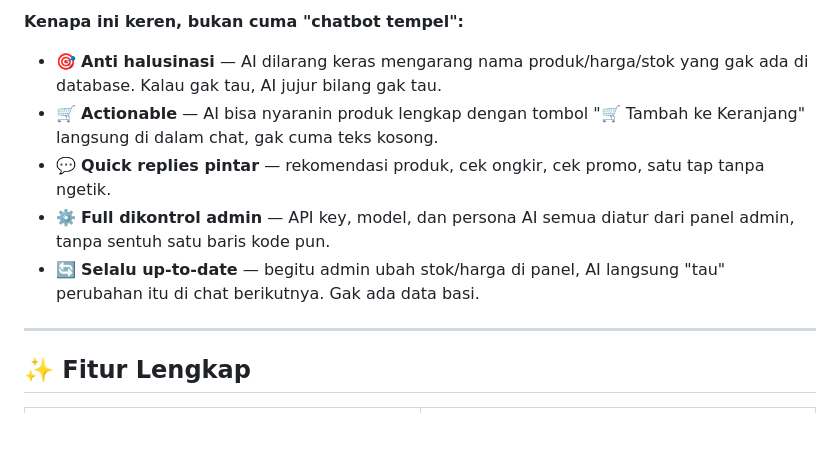
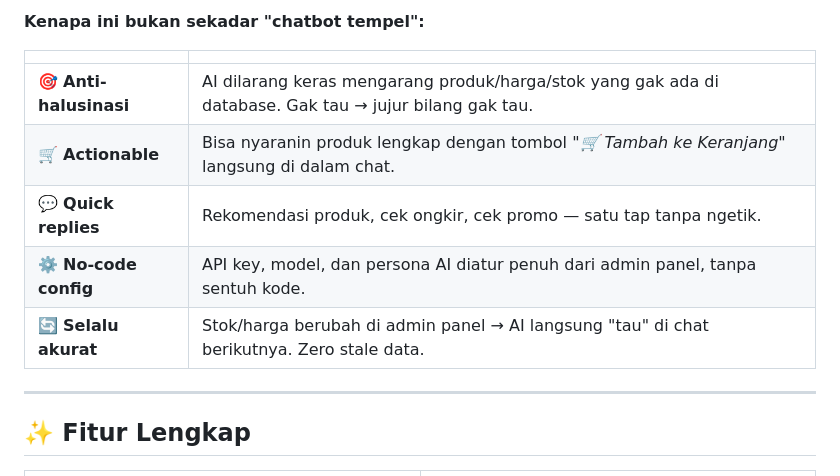
Before and after one commit to riksan762-creator/Riksan-Dropshiper, a Markdown page: README.md, the part around one of its changes. GitHub-like rendering; blank space fills up the shorter version.

````diff
--- a/README.md
+++ b/README.md
@@ -44,11 +57,14 @@ Ini bukan template toko online biasa. Riksan Dropship punya **asisten belanja AI
 ```
 
-**Kenapa ini keren, bukan cuma "chatbot tempel":**
-- 🎯 **Anti halusinasi** — AI dilarang keras mengarang nama produk/harga/stok yang gak ada di database. Kalau gak tau, AI jujur bilang gak tau.
-- 🛒 **Actionable** — AI bisa nyaranin produk lengkap dengan tombol "🛒 Tambah ke Keranjang" langsung di dalam chat, gak cuma teks kosong.
-- 💬 **Quick replies pintar** — rekomendasi produk, cek ongkir, cek promo, satu tap tanpa ngetik.
-- ⚙️ **Full dikontrol admin** — API key, model, dan persona AI semua diatur dari panel admin, tanpa sentuh satu baris kode pun.
-- 🔄 **Selalu up-to-date** — begitu admin ubah stok/harga di panel, AI langsung "tau" perubahan itu di chat berikutnya. Gak ada data basi.
+**Kenapa ini bukan sekadar "chatbot tempel":**
+
+| | |
+|---|---|
+| 🎯 **Anti-halusinasi** | AI dilarang keras mengarang produk/harga/stok yang gak ada di database. Gak tau → jujur bilang gak tau. |
+| 🛒 **Actionable** | Bisa nyaranin produk lengkap dengan tombol *"🛒 Tambah ke Keranjang"* langsung di dalam chat. |
+| 💬 **Quick replies** | Rekomendasi produk, cek ongkir, cek promo — satu tap tanpa ngetik. |
+| ⚙️ **No-code config** | API key, model, dan persona AI diatur penuh dari admin panel, tanpa sentuh kode. |
+| 🔄 **Selalu akurat** | Stok/harga berubah di admin panel → AI langsung "tau" di chat berikutnya. Zero stale data. |
 
 ---
 
````
Also changed, not shown: other parts of README.md (+97 -40 lines).
